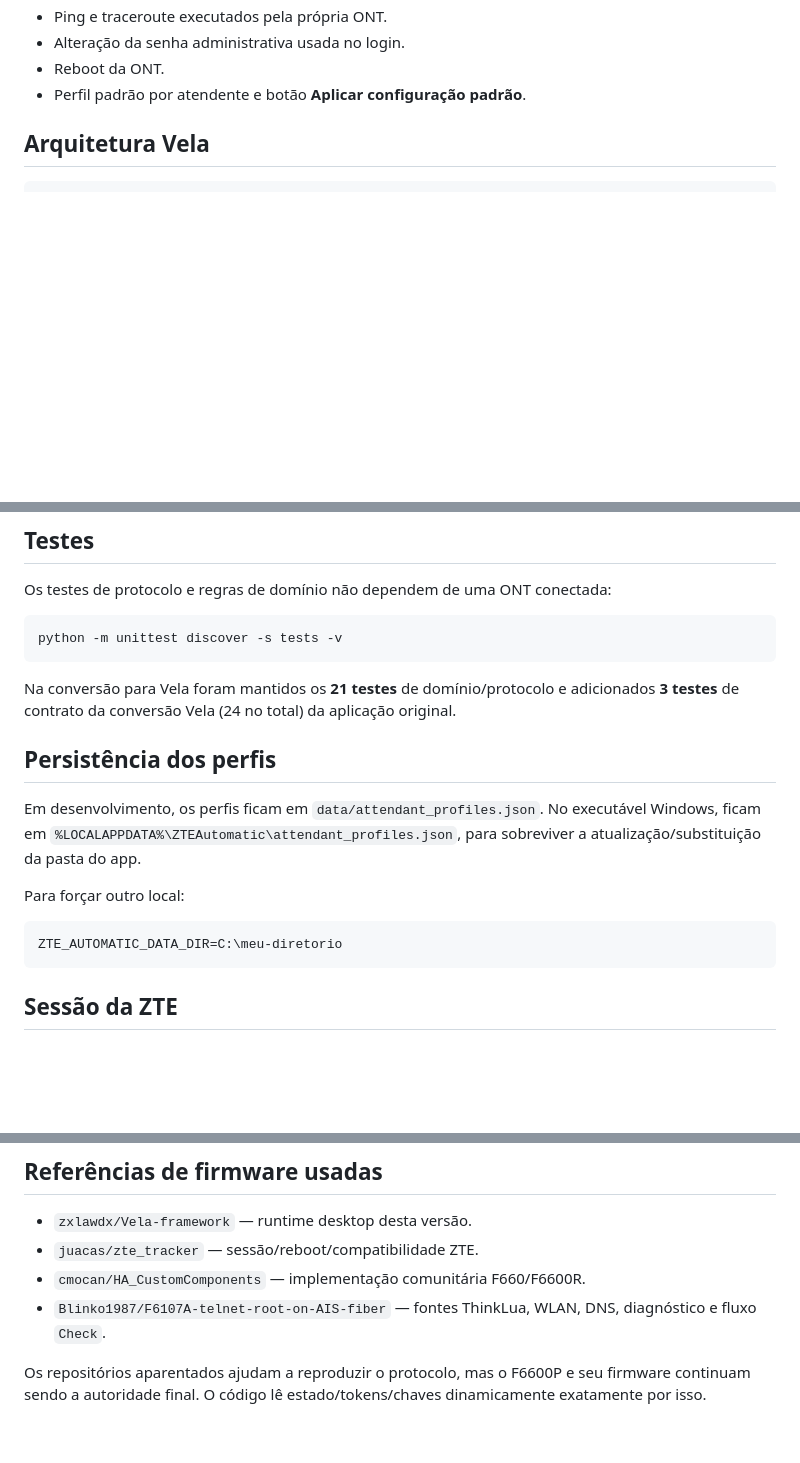
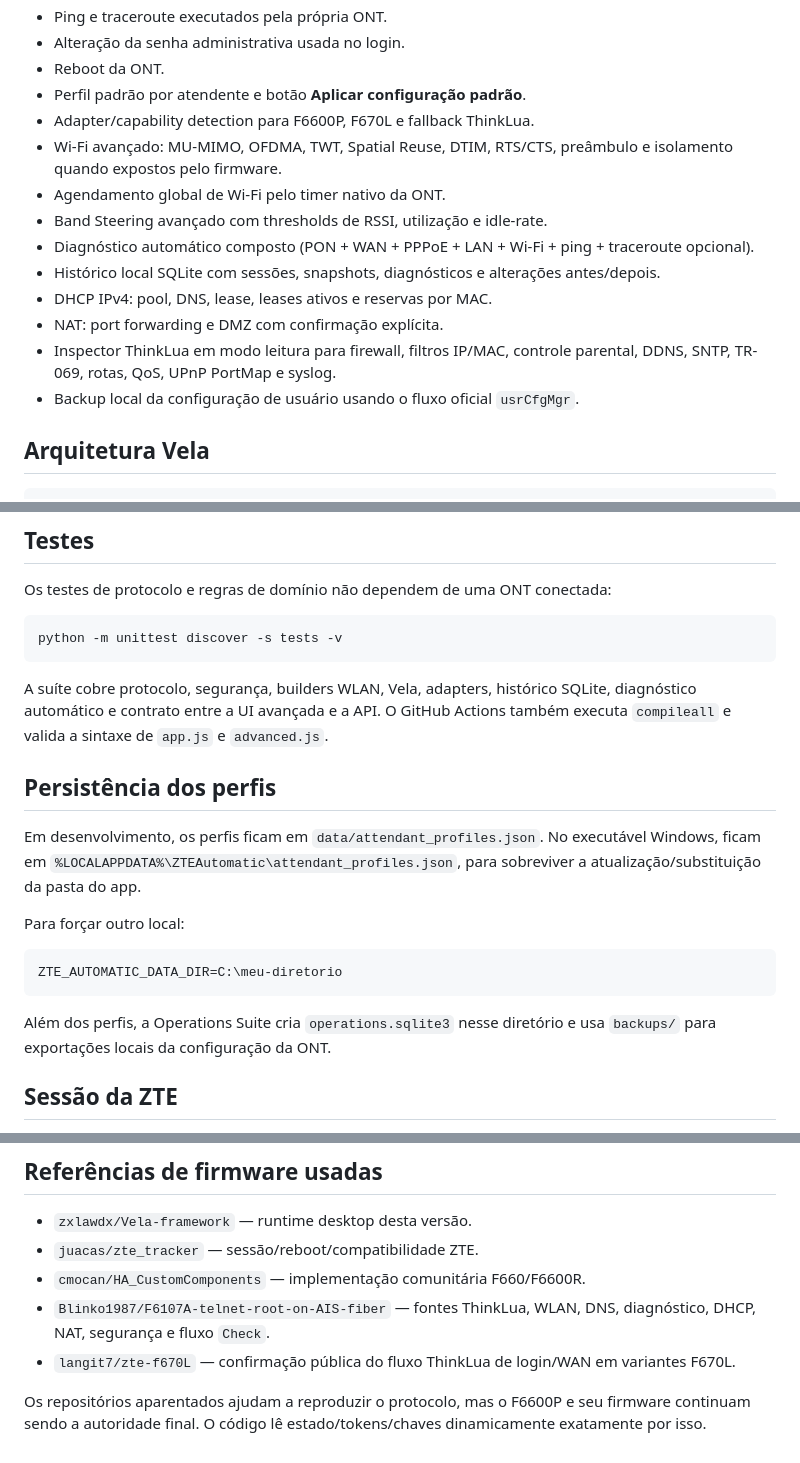
Before and after one commit to zxlawdx/acess_manager, a Markdown page: README.md, 3 parts joined by grey strips. Drawn GitHub-style; blank space fills up the shorter version.

````diff
--- a/README.md
+++ b/README.md
@@ -39,6 +39,16 @@ A versão web/FastAPI foi convertida para a arquitetura do Vela sem alterar a l
 - Alteração da senha administrativa usada no login.
 - Reboot da ONT.
 - Perfil padrão por atendente e botão **Aplicar configuração padrão**.
+- Adapter/capability detection para F6600P, F670L e fallback ThinkLua.
+- Wi-Fi avançado: MU-MIMO, OFDMA, TWT, Spatial Reuse, DTIM, RTS/CTS, preâmbulo e isolamento quando expostos pelo firmware.
+- Agendamento global de Wi-Fi pelo timer nativo da ONT.
+- Band Steering avançado com thresholds de RSSI, utilização e idle-rate.
+- Diagnóstico automático composto (PON + WAN + PPPoE + LAN + Wi-Fi + ping + traceroute opcional).
+- Histórico local SQLite com sessões, snapshots, diagnósticos e alterações antes/depois.
+- DHCP IPv4: pool, DNS, lease, leases ativos e reservas por MAC.
+- NAT: port forwarding e DMZ com confirmação explícita.
+- Inspector ThinkLua em modo leitura para firewall, filtros IP/MAC, controle parental, DDNS, SNTP, TR-069, rotas, QoS, UPnP PortMap e syslog.
+- Backup local da configuração de usuário usando o fluxo oficial `usrCfgMgr`.
 
 ## Arquitetura Vela
 
@@ -261,7 +314,7 @@ Os testes de protocolo e regras de domínio não dependem de uma ONT conectada:
 python -m unittest discover -s tests -v
 ```
 
-Na conversão para Vela foram mantidos os **21 testes** de domínio/protocolo e adicionados **3 testes** de contrato da conversão Vela (24 no total) da aplicação original.
+A suíte cobre protocolo, segurança, builders WLAN, Vela, adapters, histórico SQLite, diagnóstico automático e contrato entre a UI avançada e a API. O GitHub Actions também executa `compileall` e valida a sintaxe de `app.js` e `advanced.js`.
 
 ## Persistência dos perfis
 
@@ -272,6 +325,8 @@ Para forçar outro local:
 ```text
 ZTE_AUTOMATIC_DATA_DIR=C:\meu-diretorio
 ```
+
+Além dos perfis, a Operations Suite cria `operations.sqlite3` nesse diretório e usa `backups/` para exportações locais da configuração da ONT.
 
 ## Sessão da ZTE
 
@@ -299,6 +354,7 @@ A chave RSA não fica fixa no código.
 - `zxlawdx/Vela-framework` — runtime desktop desta versão.
 - `juacas/zte_tracker` — sessão/reboot/compatibilidade ZTE.
 - `cmocan/HA_CustomComponents` — implementação comunitária F660/F6600R.
-- `Blinko1987/F6107A-telnet-root-on-AIS-fiber` — fontes ThinkLua, WLAN, DNS, diagnóstico e fluxo `Check`.
+- `Blinko1987/F6107A-telnet-root-on-AIS-fiber` — fontes ThinkLua, WLAN, DNS, diagnóstico, DHCP, NAT, segurança e fluxo `Check`.
+- `langit7/zte-f670L` — confirmação pública do fluxo ThinkLua de login/WAN em variantes F670L.
 
 Os repositórios aparentados ajudam a reproduzir o protocolo, mas o F6600P e seu firmware continuam sendo a autoridade final. O código lê estado/tokens/chaves dinamicamente exatamente por isso.
````
Also changed, not shown: other parts of README.md (+45 -2 lines).
